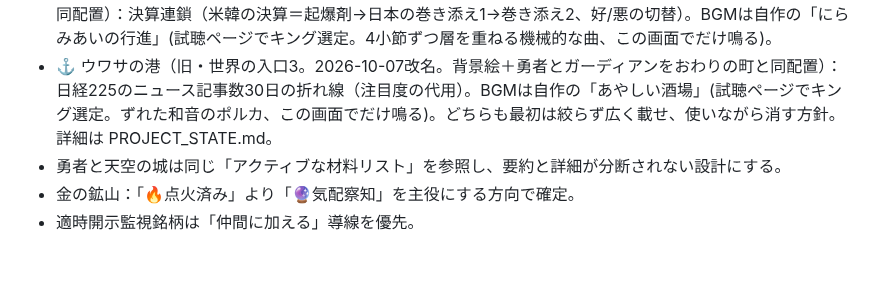
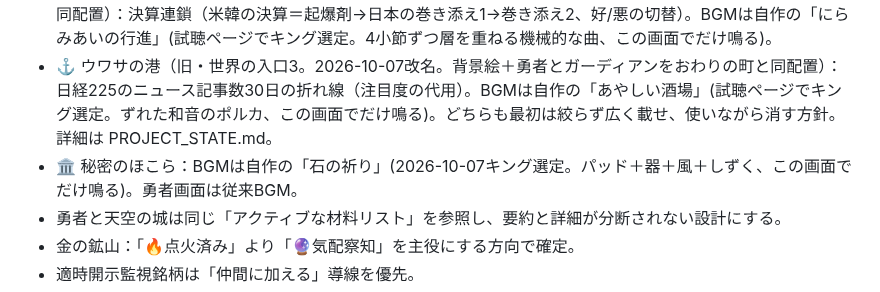
Before and after one commit to jungood12191976/cooklist, a Markdown page: CLAUDE.md, the part around the change. GitHub-like rendering; blank space fills up the shorter version.

```diff
--- a/CLAUDE.md
+++ b/CLAUDE.md
@@ -69,6 +69,7 @@
 - 🌍 世界の入口（2026-10-03g新設・キング承認）：ナビ「🌍 世界の入口」。1段目＝米国側テーマ代表(お試し枠8本)を、じわじわ判定で機械的に並べる信号表／2段目＝世界の速報・キーワード(準備中・20:00の引け後深掘りが書く予定)。事実のみ・原因の推測は書かない。(3段目のひと言は2026-10-07にキング指示で削除)
 - 🏘️ おわりの町（旧・世界の入口2。2026-10-07新設・同日改名。背景絵＋勇者とガーディアンを世界の入口と同配置）：決算連鎖（米韓の決算＝起爆剤→日本の巻き添え1→巻き添え2、好/悪の切替）。BGMは自作の「にらみあいの行進」(試聴ページでキング選定。4小節ずつ層を重ねる機械的な曲、この画面でだけ鳴る)。
 - ⚓ ウワサの港（旧・世界の入口3。2026-10-07改名。背景絵＋勇者とガーディアンをおわりの町と同配置）：日経225のニュース記事数30日の折れ線（注目度の代用）。BGMは自作の「あやしい酒場」(試聴ページでキング選定。ずれた和音のポルカ、この画面でだけ鳴る)。どちらも最初は絞らず広く載せ、使いながら消す方針。詳細は PROJECT_STATE.md。
+- 🏛️ 秘密のほこら：BGMは自作の「石の祈り」(2026-10-07キング選定。パッド＋器＋風＋しずく、この画面でだけ鳴る)。勇者画面は従来BGM。
 - 勇者と天空の城は同じ「アクティブな材料リスト」を参照し、要約と詳細が分断されない設計にする。
 - 金の鉱山：「🔥点火済み」より「🔮気配察知」を主役にする方向で確定。
 - 適時開示監視銘柄は「仲間に加える」導線を優先。
```
Also changed, not shown: PROJECT_STATE.md (+6 -0 lines).
